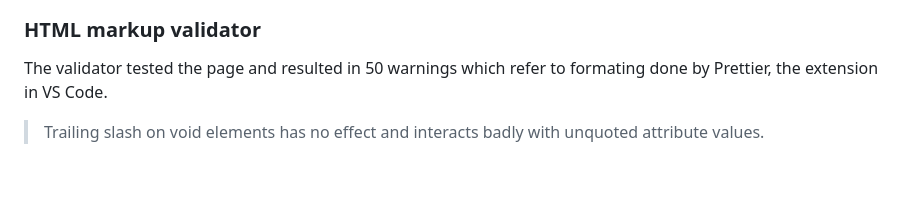
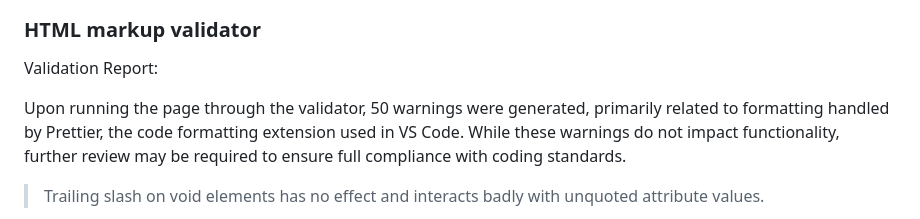
Before and after one commit to m-u-r-r-a-y/ci-project1, a Markdown page: README.md, the part around the change printed below. Drawn GitHub-style; blank space fills up the shorter version.

```diff
--- a/README.md
+++ b/README.md
@@ -79,7 +92,10 @@ This was the result I received. There are still improvements to be made, however
 ![screenshot 8](https://github.com/m-u-r-r-a-y/ci-project1/blob/main/docs/Screenshot%202024-04-02%20at%2001.03.55.png)
 
 ### HTML markup validator
-The validator tested the page and resulted in 50 warnings which refer to formating done by Prettier, the extension in VS Code.
+
+Validation Report:
+
+Upon running the page through the validator, 50 warnings were generated, primarily related to formatting handled by Prettier, the code formatting extension used in VS Code. While these warnings do not impact functionality, further review may be required to ensure full compliance with coding standards.
 
 > Trailing slash on void elements has no effect and interacts badly with unquoted attribute values.
 
```
Also changed, not shown: other parts of README.md (+27 -14 lines).
